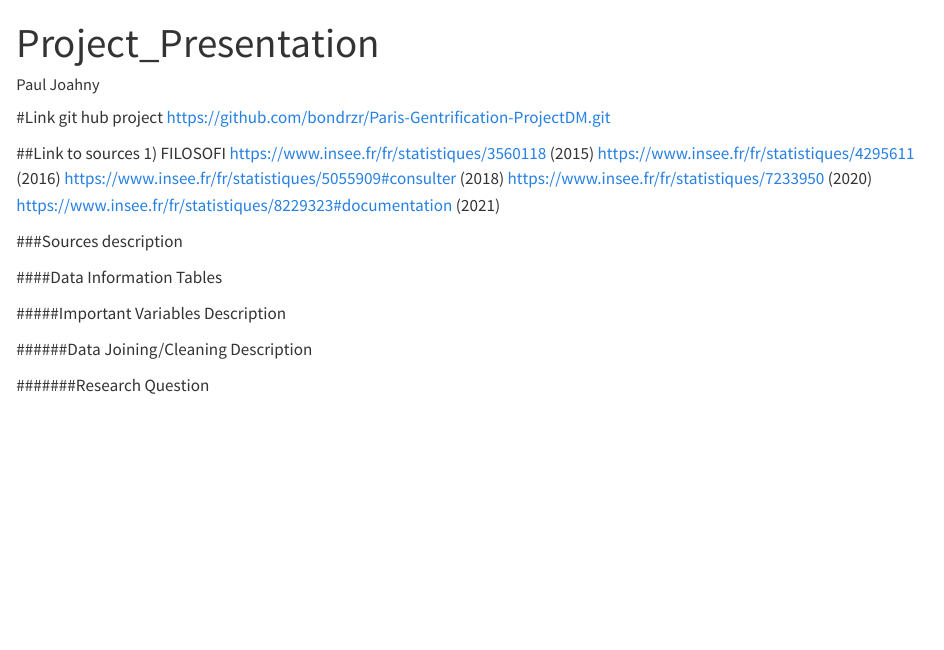
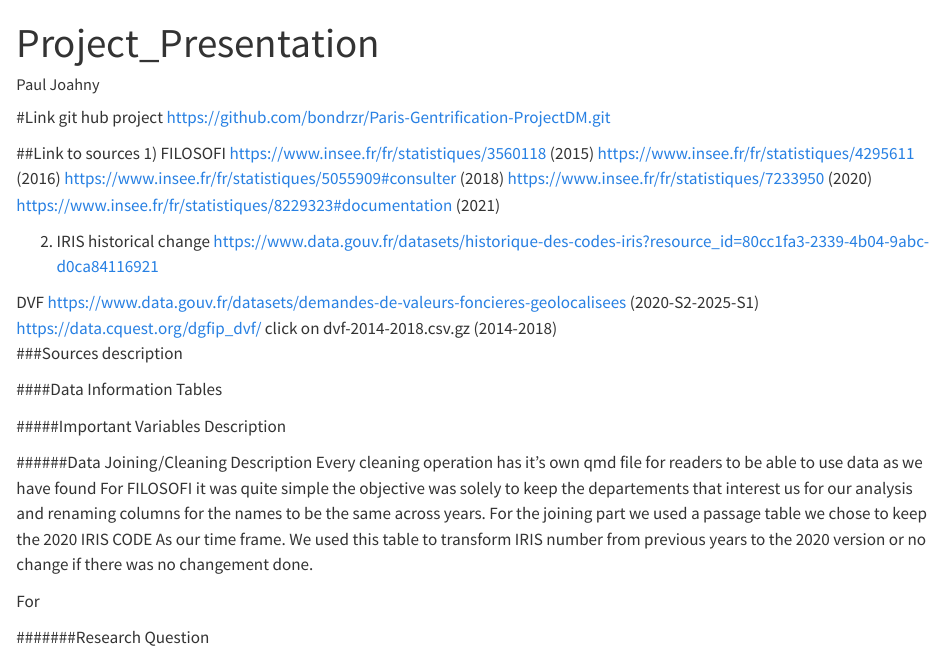
Before and after one commit to bondrzr/Paris-Gentrification-ProjectDM, a Quarto document (Paris_Project_Presentation.qmd): the page in a window 1100 px wide, from its top. Rendered offline with R 4.5, knitr and Pandoc in place of Quarto, with nearby package versions.

Commit message:
Adding some stuff to presentation few links and explaining the data cleaning

````diff
--- a/Paris_Project_Presentation.qmd
+++ b/Paris_Project_Presentation.qmd
@@ -15,12 +15,26 @@ https://www.insee.fr/fr/statistiques/5055909#consulter (2018)
 https://www.insee.fr/fr/statistiques/7233950 (2020)
 https://www.insee.fr/fr/statistiques/8229323#documentation (2021)
 
+2) IRIS historical change
+https://www.data.gouv.fr/datasets/historique-des-codes-iris?resource_id=80cc1fa3-2339-4b04-9abc-d0ca84116921
+
+DVF
+https://www.data.gouv.fr/datasets/demandes-de-valeurs-foncieres-geolocalisees (2020-S2-2025-S1)
+https://data.cquest.org/dgfip_dvf/ click on dvf-2014-2018.csv.gz (2014-2018)
 ###Sources description
 
 ####Data Information Tables
+```{r}
+
+```
+
 
 #####Important Variables Description
 
 ######Data Joining/Cleaning Description
+Every cleaning operation has it's own qmd file for readers to be able to use data as we have found For FILOSOFI it was quite simple the objective was solely to keep the departements that interest us for our analysis and renaming columns for the names to be the same across years.
+For the joining part we used a passage table we chose to keep the 2020 IRIS CODE As our time frame. We used this table to transform IRIS number from previous years to the 2020 version or no change if there was no changement done.
+
+For
 
 #######Research Question
````
